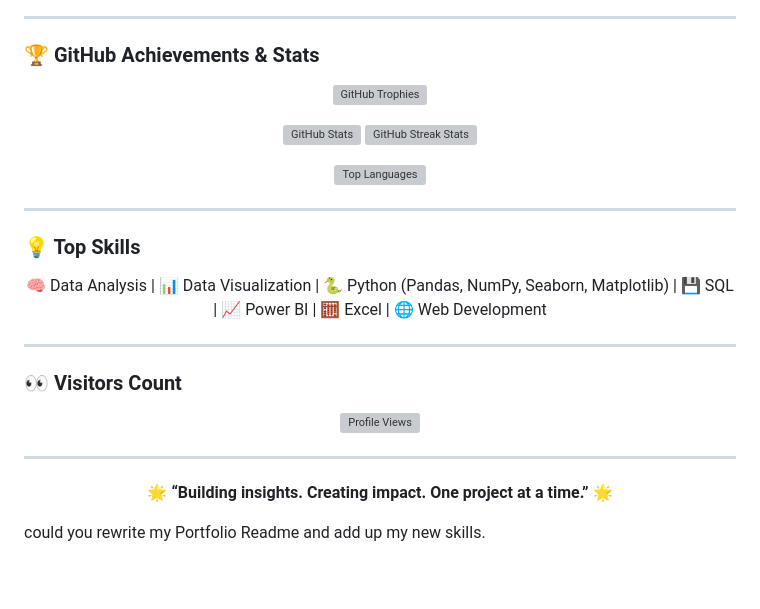
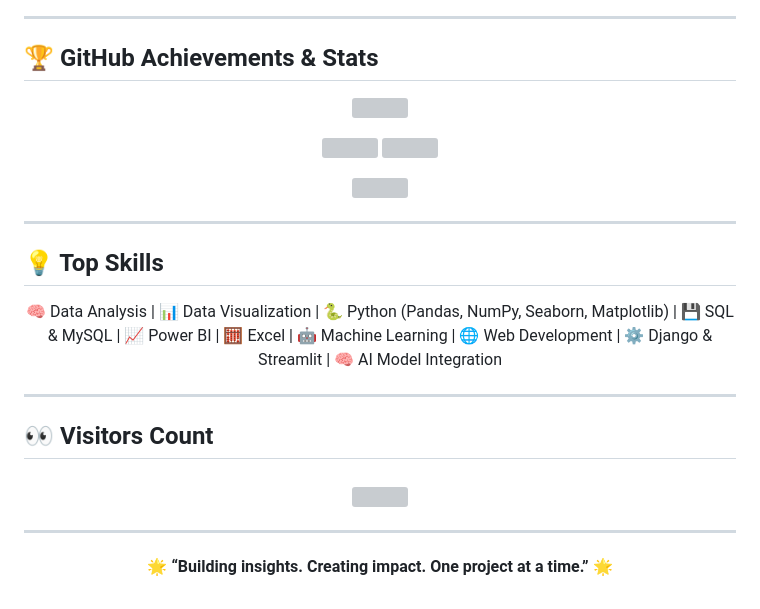
Before and after one commit to vicky-tec/PortFoilo, a Markdown page: README.md, the part around one of its changes. Drawn GitHub-style; grey boxes are pictures that could not be loaded.

```diff
--- a/README.md
+++ b/README.md
@@ -71,42 +84,41 @@ Explore all my repositories here → [**GitHub Profile**](https://github.com/vic
 
 ---
 
-### 🏆 GitHub Achievements & Stats
+## 🏆 GitHub Achievements & Stats
 
 <p align="center">
-  <img src="https://github-profile-trophy.vercel.app/?username=vicky-tec&theme=onedark&no-frame=true&margin-w=10" alt="GitHub Trophies" />
+  <img src="https://github-profile-trophy.vercel.app/?username=vicky-tec&theme=onedark&no-frame=true&margin-w=10"/>
 </p>
 
 <p align="center">
-  <img src="https://github-readme-stats.vercel.app/api?username=vicky-tec&show_icons=true&theme=tokyonight" alt="GitHub Stats" />
-  <img src="https://github-readme-streak-stats.herokuapp.com/?user=vicky-tec&theme=tokyonight" alt="GitHub Streak Stats" />
+  <img src="https://github-readme-stats.vercel.app/api?username=vicky-tec&show_icons=true&theme=tokyonight"/>
+  <img src="https://github-readme-streak-stats.herokuapp.com/?user=vicky-tec&theme=tokyonight"/>
 </p>
 
 <p align="center">
-  <img src="https://github-readme-stats.vercel.app/api/top-langs/?username=vicky-tec&layout=compact&theme=tokyonight" alt="Top Languages" />
+  <img src="https://github-readme-stats.vercel.app/api/top-langs/?username=vicky-tec&layout=compact&theme=tokyonight"/>
 </p>
 
 ---
 
-### 💡 Top Skills
+## 💡 Top Skills
 
 <p align="center">
-  🧠 Data Analysis | 📊 Data Visualization | 🐍 Python (Pandas, NumPy, Seaborn, Matplotlib) | 💾 SQL | 📈 Power BI | 🧮 Excel | 🌐 Web Development
+  🧠 Data Analysis | 📊 Data Visualization | 🐍 Python (Pandas, NumPy, Seaborn, Matplotlib) |
+  💾 SQL & MySQL | 📈 Power BI | 🧮 Excel |
+  🤖 Machine Learning | 🌐 Web Development | ⚙ Django & Streamlit | 🧠 AI Model Integration
 </p>
 
 ---
 
-### 👀 Visitors Count
+## 👀 Visitors Count
 
-<p align="center">
-  <img src="https://komarev.com/ghpvc/?username=vicky-tec&label=Profile%20Views&color=blueviolet&style=for-the-badge" alt="Profile Views" />
-</p>
+<h3 align="center">
+  <img src="https://komarev.com/ghpvc/?username=vicky-tec&label=Profile%20Views&color=blueviolet&style=for-the-badge"/>
+</h3>
 
 ---
 
 <p align="center">
   🌟 <b>“Building insights. Creating impact. One project at a time.”</b> 🌟
 </p>
-
-
-could you rewrite my Portfolio Readme and add up my new skills.
```
Also changed, not shown: other parts of README.md (+52 -39 lines).
